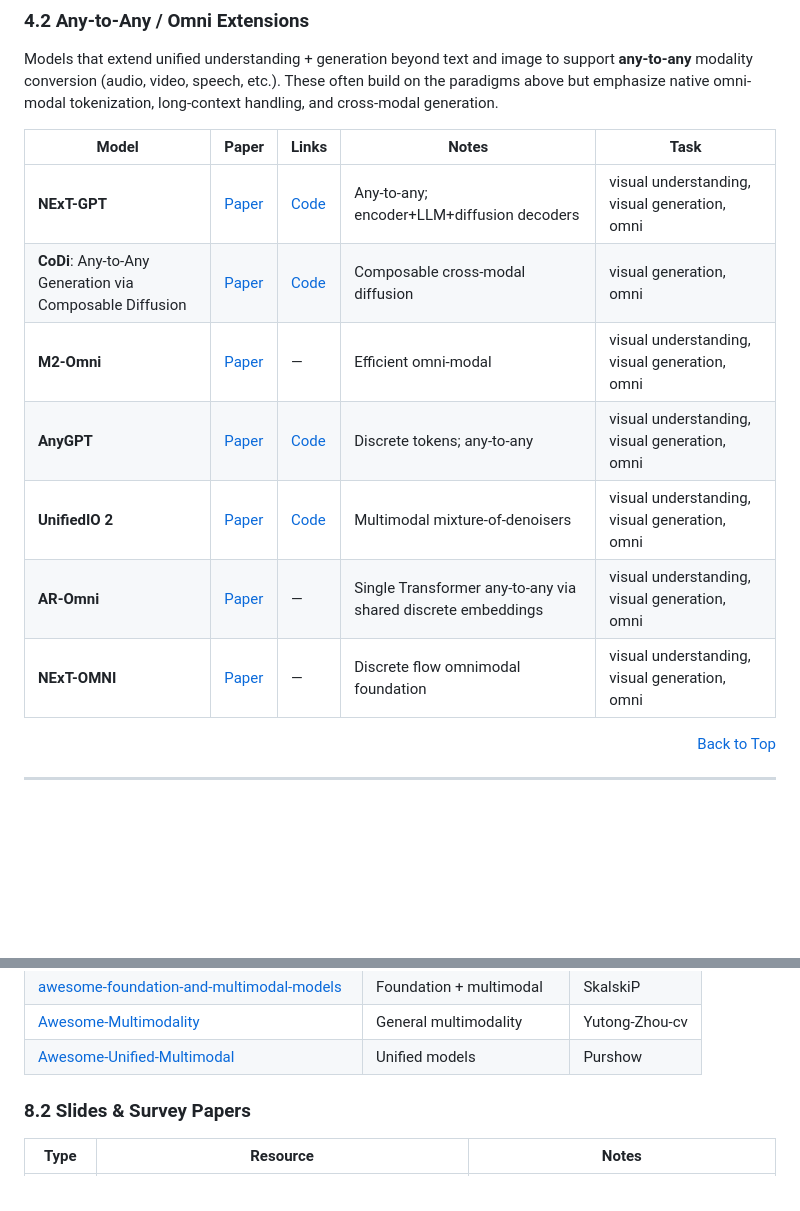
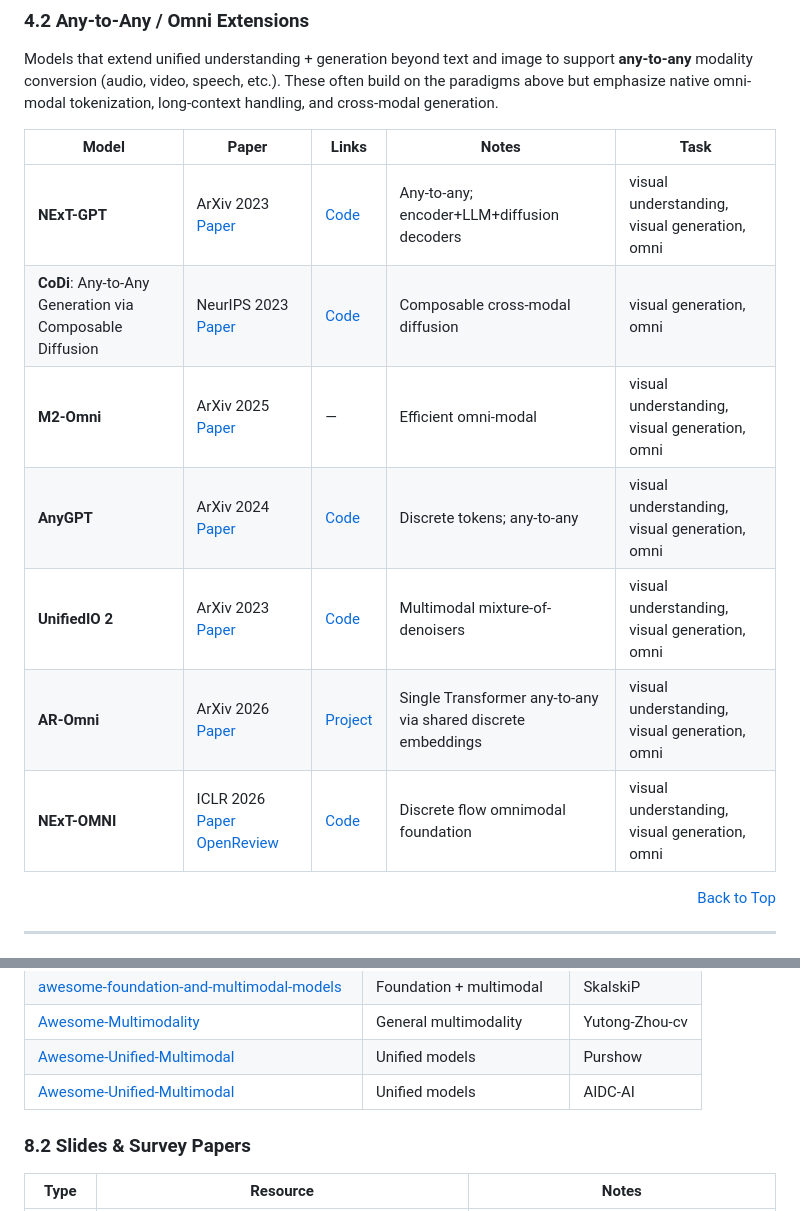
Before and after one commit to OpenEnvision/Awesome-Multimodal-Modeling, a Markdown page: README.md, 2 parts joined by grey strips. GitHub-like rendering; blank space fills up the shorter version.

```diff
--- a/README.md
+++ b/README.md
@@ -630,13 +636,13 @@ Models that extend unified understanding + generation beyond text and image to s
 
 | Model | Paper | Links | Notes | Task |
 |---|---|---|---|---|
-| **NExT-GPT** | [Paper](https://arxiv.org/abs/2309.05519) | [Code](https://github.com/NExT-GPT/NExT-GPT) | Any-to-any; encoder+LLM+diffusion decoders | visual understanding, visual generation, omni |
-| **CoDi**: Any-to-Any Generation via Composable Diffusion | [Paper](https://arxiv.org/abs/2305.11846) | [Code](https://github.com/microsoft/i-Code/tree/main/CoDi) | Composable cross-modal diffusion | visual generation, omni |
-| **M2-Omni** | [Paper](https://arxiv.org/abs/2502.18778) | — | Efficient omni-modal | visual understanding, visual generation, omni |
-| **AnyGPT** | [Paper](https://arxiv.org/abs/2402.12226) | [Code](https://github.com/OpenMOSS/AnyGPT) | Discrete tokens; any-to-any | visual understanding, visual generation, omni |
-| **UnifiedIO 2** | [Paper](https://arxiv.org/abs/2312.17172) | [Code](https://github.com/allenai/unified-io-2) | Multimodal mixture-of-denoisers | visual understanding, visual generation, omni |
-| **AR-Omni** | [Paper](https://arxiv.org/abs/2601.17761) | — | Single Transformer any-to-any via shared discrete embeddings | visual understanding, visual generation, omni |
-| **NExT-OMNI** | [Paper](https://arxiv.org/abs/2510.13721) | — | Discrete flow omnimodal foundation | visual understanding, visual generation, omni |
+| **NExT-GPT** | ArXiv 2023 [Paper](https://arxiv.org/abs/2309.05519) | [Code](https://github.com/NExT-GPT/NExT-GPT) | Any-to-any; encoder+LLM+diffusion decoders | visual understanding, visual generation, omni |
+| **CoDi**: Any-to-Any Generation via Composable Diffusion | NeurIPS 2023 [Paper](https://arxiv.org/abs/2305.11846) | [Code](https://github.com/microsoft/i-Code/tree/main/CoDi) | Composable cross-modal diffusion | visual generation, omni |
+| **M2-Omni** | ArXiv 2025 [Paper](https://arxiv.org/abs/2502.18778) | — | Efficient omni-modal | visual understanding, visual generation, omni |
+| **AnyGPT** | ArXiv 2024 [Paper](https://arxiv.org/abs/2402.12226) | [Code](https://github.com/OpenMOSS/AnyGPT) | Discrete tokens; any-to-any | visual understanding, visual generation, omni |
+| **UnifiedIO 2** | ArXiv 2023 [Paper](https://arxiv.org/abs/2312.17172) | [Code](https://github.com/allenai/unified-io-2) | Multimodal mixture-of-denoisers | visual understanding, visual generation, omni |
+| **AR-Omni** | ArXiv 2026 [Paper](https://arxiv.org/abs/2601.17761) | [Project](https://modalitydance.github.io/AR-Omni/) | Single Transformer any-to-any via shared discrete embeddings | visual understanding, visual generation, omni |
+| **NExT-OMNI** | ICLR 2026 [Paper](https://arxiv.org/abs/2510.13721) [OpenReview](https://openreview.net/forum?id=odatOcBi61) | [Code](https://github.com/ritzz-ai/Next-OMNI) | Discrete flow omnimodal foundation | visual understanding, visual generation, omni |
 
 <p align="right"><a href="#awesome-multimodal-models">Back to Top</a></p>
 
@@ -932,6 +938,7 @@ The latest arXiv-native multimodal papers increasingly blur the boundaries betwe
 | [awesome-foundation-and-multimodal-models](https://github.com/SkalskiP/awesome-foundation-and-multimodal-models) | Foundation + multimodal | SkalskiP |
 | [Awesome-Multimodality](https://github.com/Yutong-Zhou-cv/Awesome-Multimodality) | General multimodality | Yutong-Zhou-cv |
 | [Awesome-Unified-Multimodal](https://github.com/Purshow/Awesome-Unified-Multimodal) | Unified models | Purshow |
+| [Awesome-Unified-Multimodal](https://github.com/AIDC-AI/Awesome-Unified-Multimodal-Models) | Unified models | AIDC-AI |
 
 ### 8.2 Slides & Survey Papers
 
```
Also changed, not shown: other parts of README.md (+46 -40 lines), assets/unified_model.png (added), 2 other files.
